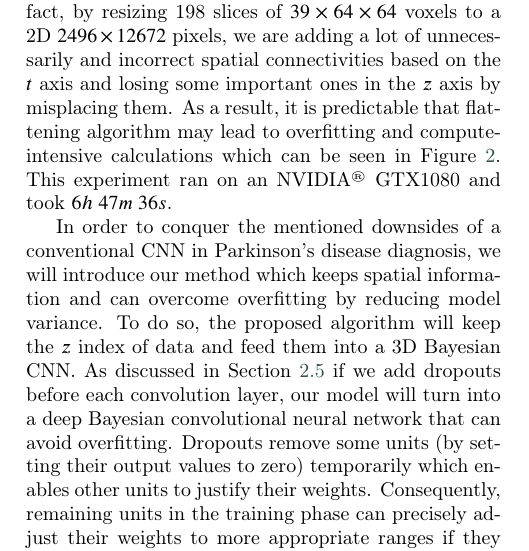
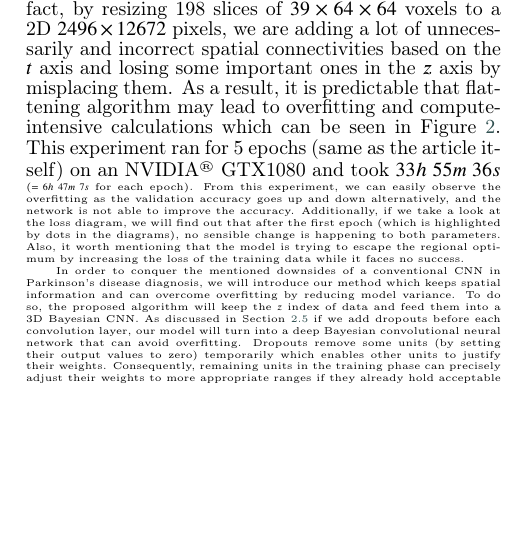
Before and after one commit to amin-amini/BayseanFmriDiseaseDiagnosisLaTeX, a LaTeX paper (article.tex): part of one column of page 5 of 13 before the commit and part of one column of page 5 of 11 after it, cut so that both start at the same text, the shorter picture padded with empty space. Compiled offline with pdfLaTeX; a LaTeX package or settings file that is missing is left out.

Commit message:
some conclusions added to sarraf method

```diff
--- a/article.tex
+++ b/article.tex
@@ -232,7 +232,7 @@ given some probabilities $p_i$ and matrices $M_i$ as variational parameters. The
 \label{section:proposedMethod}
 As mentioned before, our experiment aims to find out if fMRI scans carry any hidden information without taking time-based sequences in action. Accordingly, we examined some previous researches in this field and an eye-catching example of this glance is Sarraf and Tofighi's adopted LeNet-5 architecture \cite{Sarraf2016}. Their algorithm concatenates fMRI images based on depth ($z$) and time ($t$) axis and does not make any assumptions about the disease or the data (except their unknown patient selection criteria), making it a potential applicable solution to different disease diagnosis tasks. In brief, each patient's scan is presented as a huge two-dimensional matrix which is then fed to a CNN network. Although this method has shown huge success in the case of Alzheimer's (based on large ADNI dataset), our experiments clarify that it is not suitable for Parkinson's disease diagnosis with a small dataset (such as OpenfMRI ds000245). In addition to that, Sarraf and Tofighi's method consumes a huge amount of memory and demands a powerful processor due to its large dimensions of data.
 
-Without a doubt, fMRI scans are nothing but spatial and temporal connectivities. As we aim to focus on spatial relations and put temporal ones aside, our algorithm must try to keep all of that information in calculations. Besides, Sarraf and Tofighi's method loses a lot of these connectivities by flattening data toward the $z$ axis. In addition to that, the mentioned data conversion will increase the model complexity and variance, especially in a case like Parkinson's disease dataset. In fact, by resizing 198 slices of $39 \times 64 \times 64$ voxels to a 2D $2496 \times 12672$ pixels, we are adding a lot of unnecessarily and incorrect spatial connectivities based on the $t$ axis and losing some important ones in the $z$ axis by misplacing them. As a result, it is predictable that flattening algorithm may lead to overfitting and compute-intensive calculations which can be seen in Figure \ref{fig:SarrafParkinsonTestResult}. This experiment ran on an NVIDIA\textsuperscript{\tiny\textregistered} GTX1080 and took $6h \; 47m \; 36s$.
+Without a doubt, fMRI scans are nothing but spatial and temporal connectivities. As we aim to focus on spatial relations and put temporal ones aside, our algorithm must try to keep all of that information in calculations. Besides, Sarraf and Tofighi's method loses a lot of these connectivities by flattening data toward the $z$ axis. In addition to that, the mentioned data conversion will increase the model complexity and variance, especially in a case like Parkinson's disease dataset. In fact, by resizing 198 slices of $39 \times 64 \times 64$ voxels to a 2D $2496 \times 12672$ pixels, we are adding a lot of unnecessarily and incorrect spatial connectivities based on the $t$ axis and losing some important ones in the $z$ axis by misplacing them. As a result, it is predictable that flattening algorithm may lead to overfitting and compute-intensive calculations which can be seen in Figure \ref{fig:SarrafParkinsonTestResult}. This experiment ran for 5 epochs (same as the article itself) on an NVIDIA\textsuperscript{\tiny\textregistered} GTX1080 and took $33h \; 55m \; 36s$ \tiny{($=6h \; 47m \; 7s$ for each epoch)}. From this experiment, we can easily observe the overfitting as the validation accuracy goes up and down alternatively, and the network is not able to improve the accuracy. Additionally, if we take a look at the loss diagram, we will find out that after the first epoch (which is highlighted by dots in the diagrams), no sensible change is happening to both parameters. Also, it worth mentioning that the model is trying to escape the regional optimum by increasing the loss of the training data while it faces no success.
 
 
 \begin{figure*}
```
Also changed, not shown: article.pdf.
